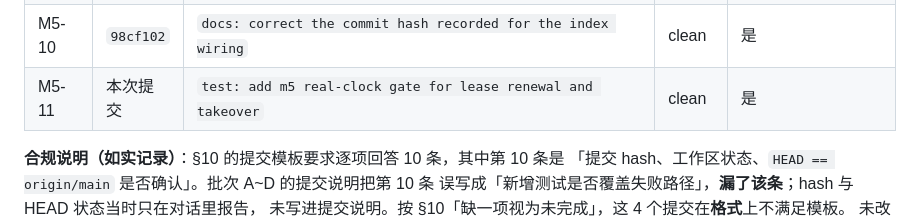
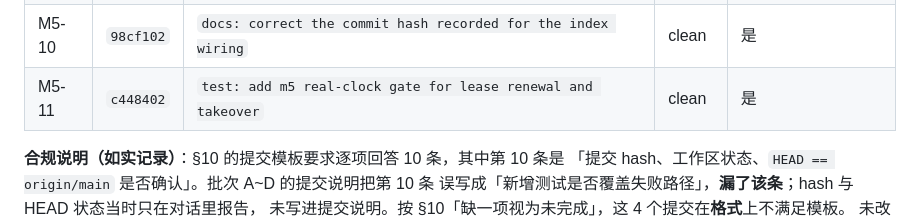
Before and after one commit to jealousity/AI-Harness-Testing, a Markdown page: docs/11-m0-m4-audit-and-remediation-plan.md, the part around the change. Rendered like a GitHub page.

Commit message:
docs: fill the recorded hash for the real-clock gate

```diff
--- a/docs/11-m0-m4-audit-and-remediation-plan.md
+++ b/docs/11-m0-m4-audit-and-remediation-plan.md
@@ -919,7 +919,7 @@ docs/prompts/deepseek-m0-m5-execution-constraints.md
 | M5-8 | `e2e40ae` | `docs: fix stale statements after the records port landed` | clean | 是 |
 | M5-9 | `eddf7b7` | `feat: route pipeline index through an injectable host record store` | clean | 是 |
 | M5-10 | `98cf102` | `docs: correct the commit hash recorded for the index wiring` | clean | 是 |
-| M5-11 | 本次提交 | `test: add m5 real-clock gate for lease renewal and takeover` | clean | 是 |
+| M5-11 | `c448402` | `test: add m5 real-clock gate for lease renewal and takeover` | clean | 是 |
 
 **合规说明（如实记录）**：§10 的提交模板要求逐项回答 10 条，其中第 10 条是
 「提交 hash、工作区状态、`HEAD == origin/main` 是否确认」。批次 A~D 的提交说明把第 10 条
```
